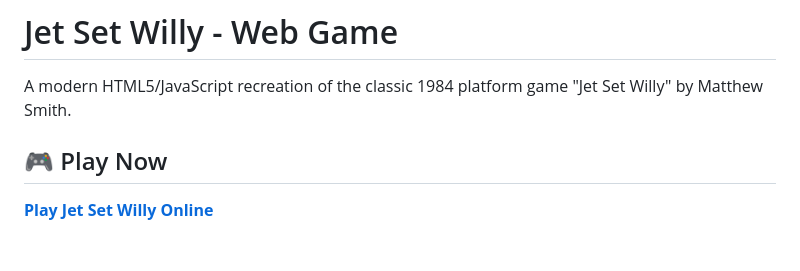
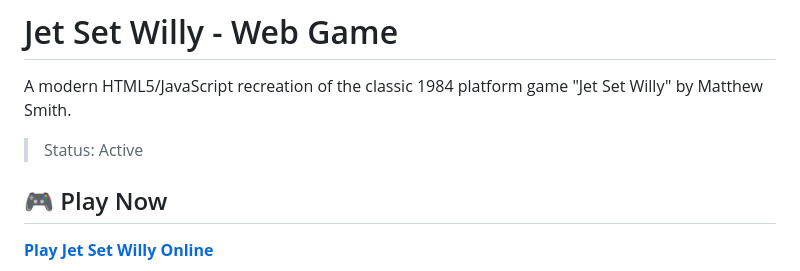
Before and after one commit to alanops/jetsetwilly, a Markdown page: README.md, the part around the change. Drawn GitHub-style; blank space fills up the shorter version.

Commit message:
docs: add README status marker

```diff
--- a/README.md
+++ b/README.md
@@ -1,6 +1,8 @@
 # Jet Set Willy - Web Game
 
 A modern HTML5/JavaScript recreation of the classic 1984 platform game "Jet Set Willy" by Matthew Smith.
+
+> Status: Active
 
 ## 🎮 Play Now
 
```
